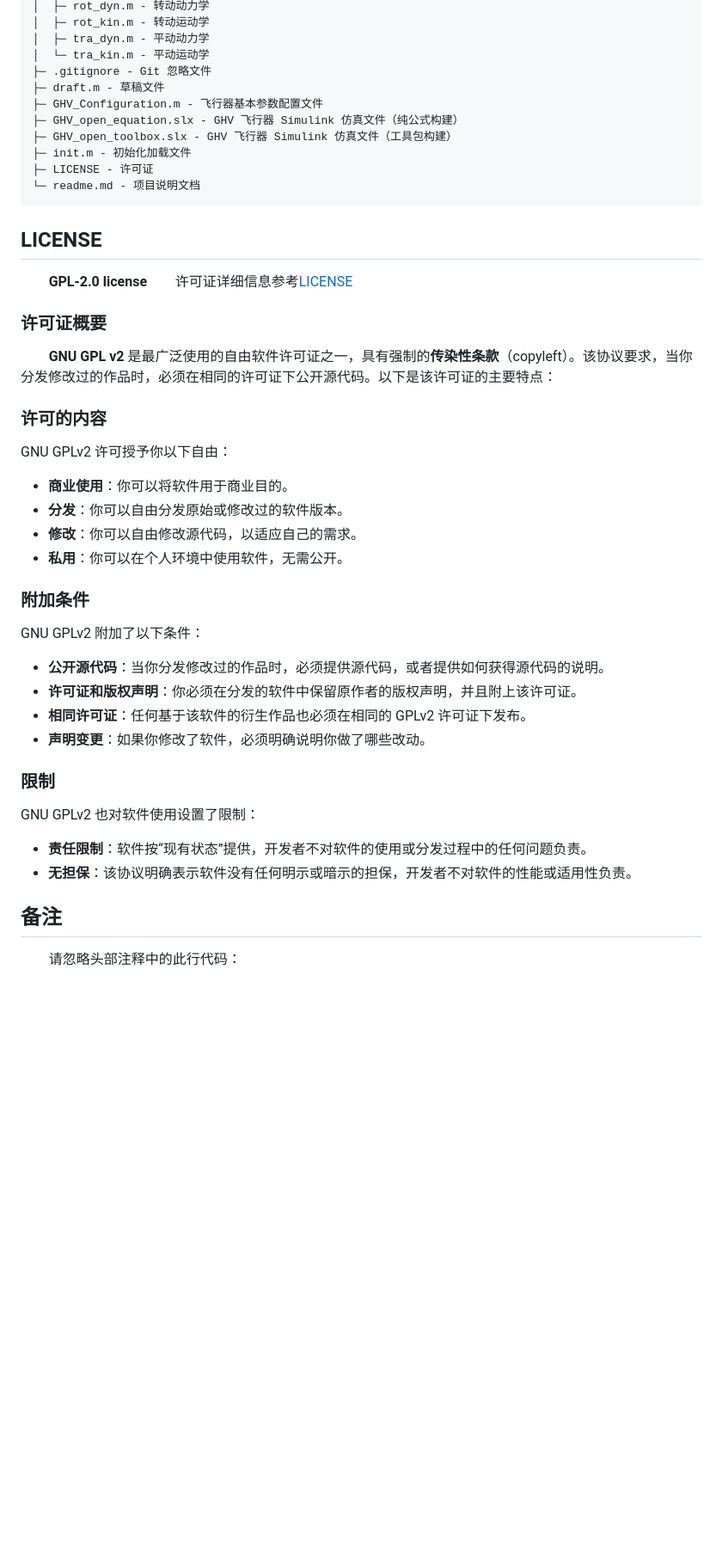
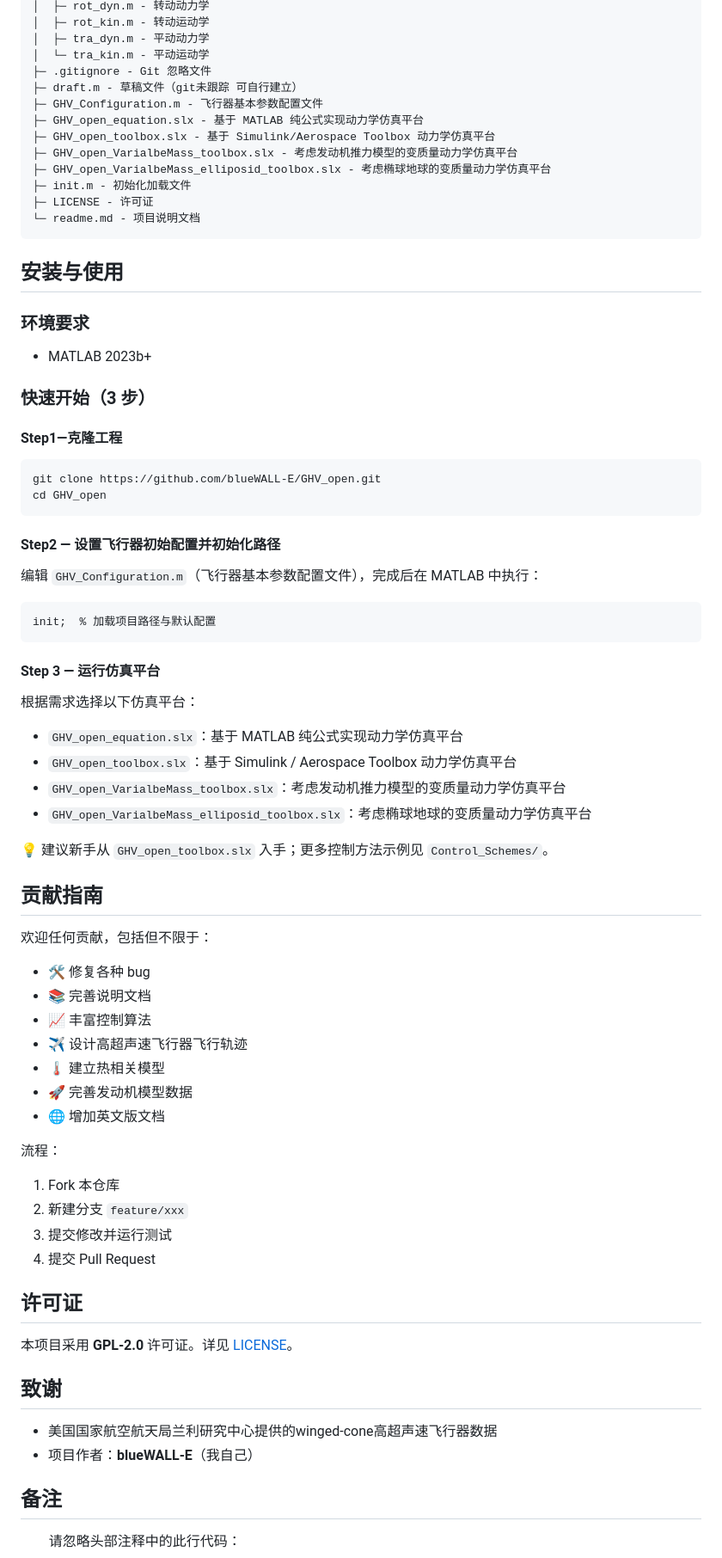
Before and after one commit to blueWALL-E/GHV_open, a Markdown page: readme.md, the part around one of its changes. Shown at 86% size. GitHub-like rendering; blank space fills up the shorter version.

````diff
--- a/readme.md
+++ b/readme.md
@@ -91,47 +62,78 @@ GHV_open
 │  ├─ tra_dyn.m - 平动动力学
 │  └─ tra_kin.m - 平动运动学
 ├─ .gitignore - Git 忽略文件
-├─ draft.m - 草稿文件
+├─ draft.m - 草稿文件（git未跟踪 可自行建立）
 ├─ GHV_Configuration.m - 飞行器基本参数配置文件
-├─ GHV_open_equation.slx - GHV 飞行器 Simulink 仿真文件（纯公式构建）
-├─ GHV_open_toolbox.slx - GHV 飞行器 Simulink 仿真文件（工具包构建）
+├─ GHV_open_equation.slx - 基于 MATLAB 纯公式实现动力学仿真平台
+├─ GHV_open_toolbox.slx - 基于 Simulink/Aerospace Toolbox 动力学仿真平台
+├─ GHV_open_VarialbeMass_toolbox.slx - 考虑发动机推力模型的变质量动力学仿真平台
+├─ GHV_open_VarialbeMass_elliposid_toolbox.slx - 考虑椭球地球的变质量动力学仿真平台
 ├─ init.m - 初始化加载文件
 ├─ LICENSE - 许可证
 └─ readme.md - 项目说明文档
 ```
 
-## LICENSE
+## 安装与使用
 
-&emsp;&emsp;**GPL-2.0 license**&emsp;&emsp;许可证详细信息参考[LICENSE](./LICENSE)
+### 环境要求
 
-### 许可证概要
+- MATLAB 2023b+
 
-&emsp;&emsp;**GNU GPL v2** 是最广泛使用的自由软件许可证之一，具有强制的**传染性条款**（copyleft）。该协议要求，当你分发修改过的作品时，必须在相同的许可证下公开源代码。以下是该许可证的主要特点：
+### 快速开始（3 步）
 
-### **许可的内容**
+#### **Step1**—克隆工程
 
-GNU GPLv2 许可授予你以下自由：
+```bash
+git clone https://github.com/blueWALL-E/GHV_open.git
+cd GHV_open
+```
 
-- **商业使用**：你可以将软件用于商业目的。
-- **分发**：你可以自由分发原始或修改过的软件版本。
-- **修改**：你可以自由修改源代码，以适应自己的需求。
-- **私用**：你可以在个人环境中使用软件，无需公开。
+#### **Step2** — 设置飞行器初始配置并初始化路径
 
-### **附加条件**
+编辑 `GHV_Configuration.m`（飞行器基本参数配置文件），完成后在 MATLAB 中执行：
 
-GNU GPLv2 附加了以下条件：
+```bash
+init;  % 加载项目路径与默认配置
+```
 
-- **公开源代码**：当你分发修改过的作品时，必须提供源代码，或者提供如何获得源代码的说明。
-- **许可证和版权声明**：你必须在分发的软件中保留原作者的版权声明，并且附上该许可证。
-- **相同许可证**：任何基于该软件的衍生作品也必须在相同的 GPLv2 许可证下发布。
-- **声明变更**：如果你修改了软件，必须明确说明你做了哪些改动。
+#### Step 3 — 运行仿真平台
 
-### **限制**
+根据需求选择以下仿真平台：
 
-GNU GPLv2 也对软件使用设置了限制：
+- `GHV_open_equation.slx`：基于 MATLAB 纯公式实现动力学仿真平台
+- `GHV_open_toolbox.slx`：基于 Simulink / Aerospace Toolbox 动力学仿真平台
+- `GHV_open_VarialbeMass_toolbox.slx`：考虑发动机推力模型的变质量动力学仿真平台
+- `GHV_open_VarialbeMass_elliposid_toolbox.slx`：考虑椭球地球的变质量动力学仿真平台
 
-- **责任限制**：软件按“现有状态”提供，开发者不对软件的使用或分发过程中的任何问题负责。
-- **无担保**：该协议明确表示软件没有任何明示或暗示的担保，开发者不对软件的性能或适用性负责。
+💡 建议新手从 `GHV_open_toolbox.slx` 入手；更多控制方法示例见 `Control_Schemes/`。
+
+## 贡献指南
+
+欢迎任何贡献，包括但不限于：
+
+- 🛠️  修复各种 bug
+- 📚  完善说明文档
+- 📈  丰富控制算法
+- ✈️  设计高超声速飞行器飞行轨迹
+- 🌡️  建立热相关模型
+- 🚀  完善发动机模型数据
+- 🌐  增加英文版文档
+
+流程：
+
+1. Fork 本仓库
+2. 新建分支 `feature/xxx`
+3. 提交修改并运行测试
+4. 提交 Pull Request
+
+## 许可证
+
+本项目采用 **GPL‑2.0** 许可证。详见 [LICENSE](LICENSE)。
+
+## 致谢
+
+- 美国国家航空航天局兰利研究中心提供的winged-cone高超声速飞行器数据
+- 项目作者：**blueWALL-E**（我自己）
 
 ## 备注
 
````
Also changed, not shown: other parts of readme.md (+28 -57 lines).
